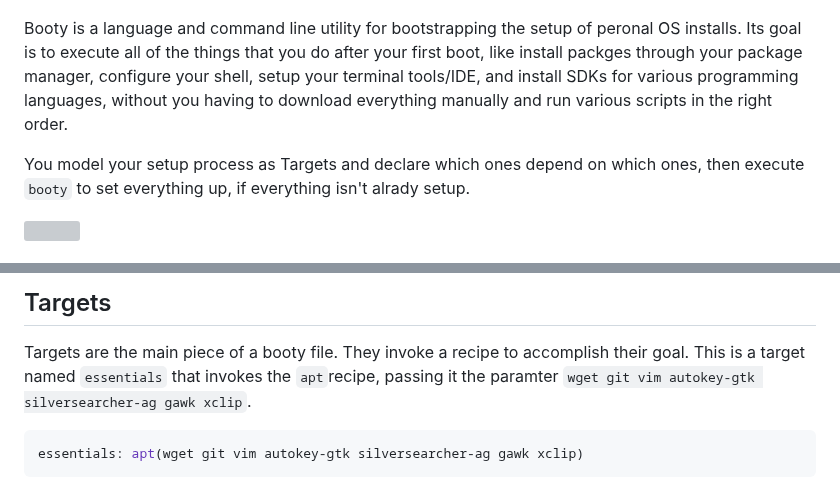
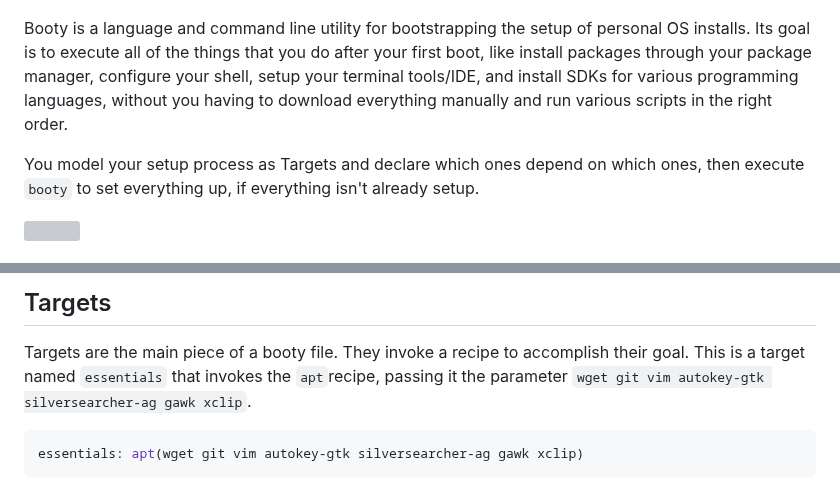
Before and after one commit to naddeoa/booty, a Markdown page: README.md, 2 parts joined by grey strips. GitHub-like rendering; grey boxes are pictures that could not be loaded.

Commit message:
README typos

````diff
--- a/README.md
+++ b/README.md
@@ -1,12 +1,12 @@
 <p align="center"><img src="https://raw.githubusercontent.com/naddeoa/booty/master/static/booty-logo-bg-sm.png"/></p>
 
-Booty is a language and command line utility for bootstrapping the setup of peronal OS installs. Its goal is to execute all of the things
-that you do after your first boot, like install packges through your package manager, configure your shell, setup your terminal tools/IDE,
+Booty is a language and command line utility for bootstrapping the setup of personal OS installs. Its goal is to execute all of the things
+that you do after your first boot, like install packages through your package manager, configure your shell, setup your terminal tools/IDE,
 and install SDKs for various programming languages, without you having to download everything manually and run various scripts in the right
 order.
 
 You model your setup process as Targets and declare which ones depend on which ones, then execute `booty` to set everything up, if
-everything isn't alrady setup.
+everything isn't already setup.
 
 <!-- <p align="center"><img src="https://raw.githubusercontent.com/naddeoa/booty/master/static/booty-status.jpg"/></p> </br> -->
 
@@ -179,7 +179,7 @@ recipe apt(packages):
 ## Targets
 
 Targets are the main piece of a booty file. They invoke a recipe to accomplish their goal. This is a target named `essentials` that invokes
-the `apt`recipe, passing it the paramter `wget git vim autokey-gtk silversearcher-ag gawk xclip`.
+the `apt`recipe, passing it the parameter `wget git vim autokey-gtk silversearcher-ag gawk xclip`.
 
 ```make
 essentials: apt(wget git vim autokey-gtk silversearcher-ag gawk xclip)
````
Also changed, not shown: other parts of README.md (+1 -1 lines).
